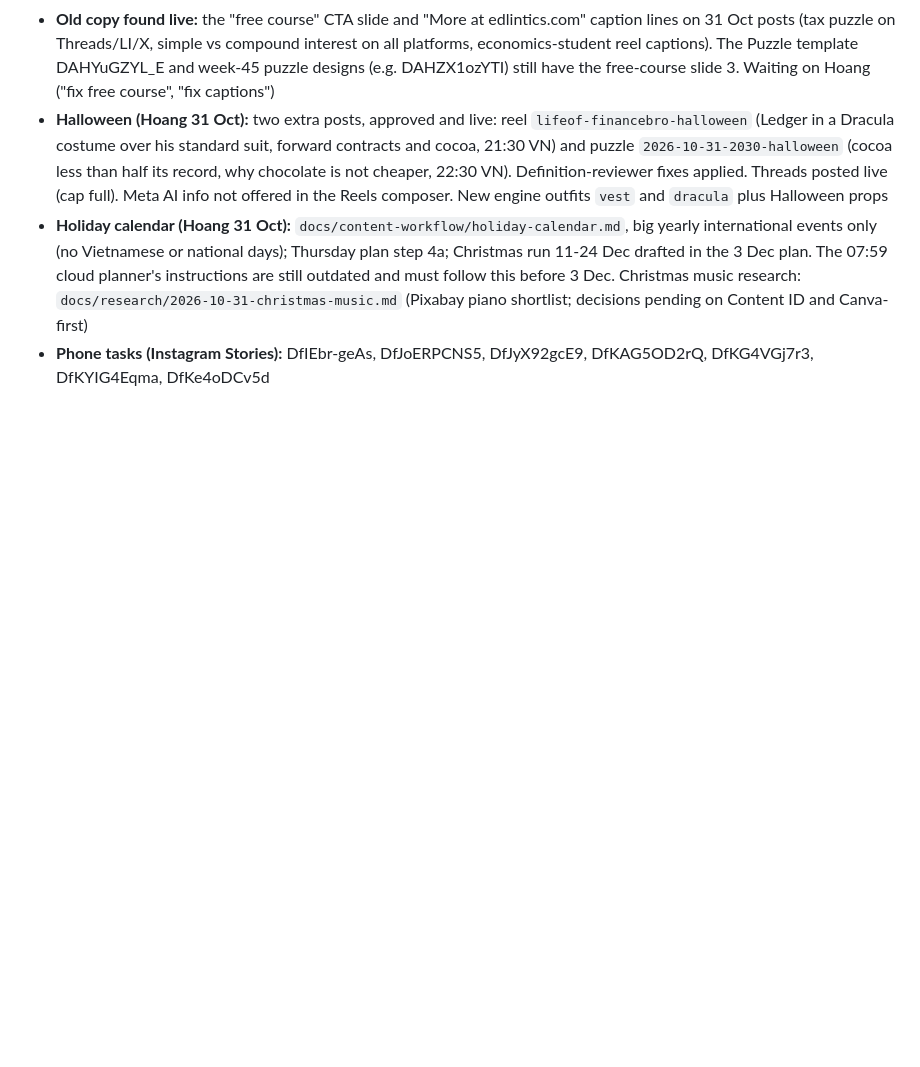
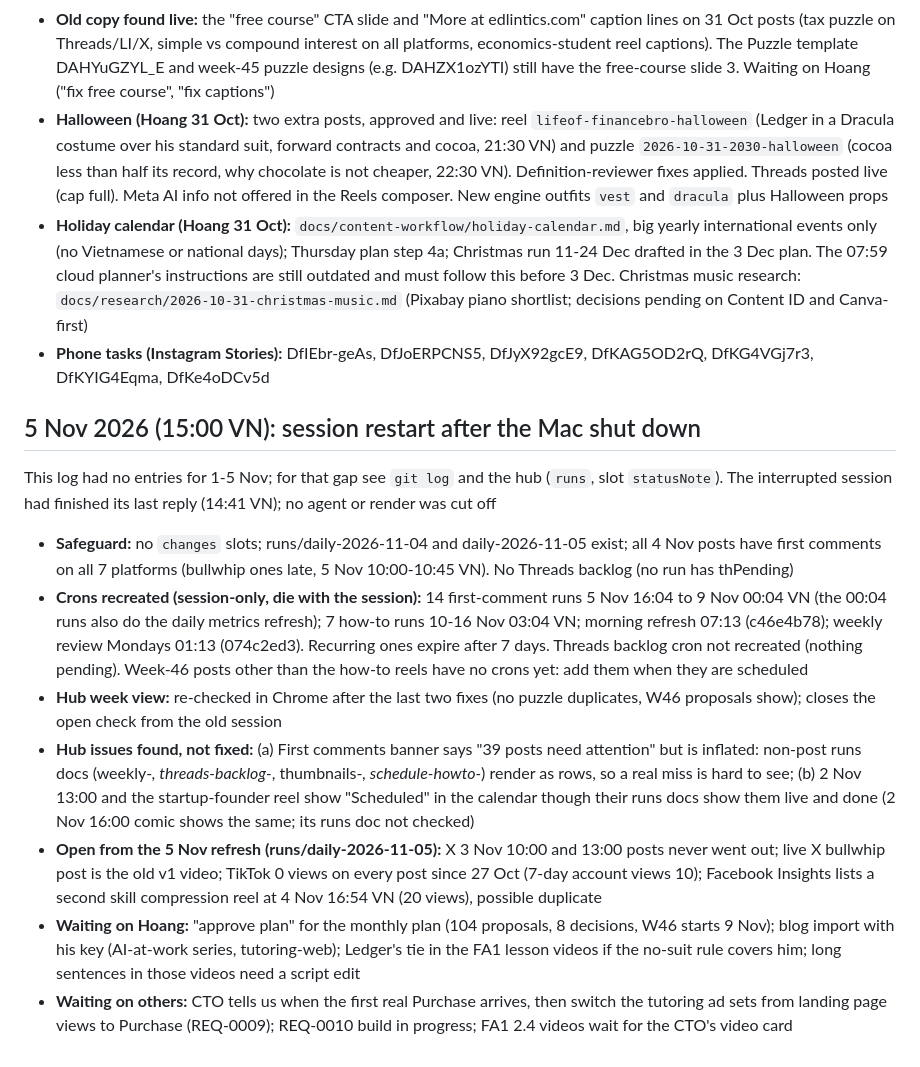
Before and after one commit to viethoang7276/tutoring-marketing, a Markdown page: status.md, the part around one of its changes. Rendered like a GitHub page; blank space fills up the shorter version.

Commit message:
Status: 5 Nov session restart, crons recreated, hub week view checked, open items
Co-Authored-By: Claude Opus 5.5 <noreply@anthropic.com>

```diff
--- a/status.md
+++ b/status.md
@@ -566,3 +566,13 @@ Any session can take over from here. Do these in order:
 - **Halloween (Hoang 31 Oct):** two extra posts, approved and live: reel `lifeof-financebro-halloween` (Ledger in a Dracula costume over his standard suit, forward contracts and cocoa, 21:30 VN) and puzzle `2026-10-31-2030-halloween` (cocoa less than half its record, why chocolate is not cheaper, 22:30 VN). Definition-reviewer fixes applied. Threads posted live (cap full). Meta AI info not offered in the Reels composer. New engine outfits `vest` and `dracula` plus Halloween props
 - **Holiday calendar (Hoang 31 Oct):** `docs/content-workflow/holiday-calendar.md`, big yearly international events only (no Vietnamese or national days); Thursday plan step 4a; Christmas run 11-24 Dec drafted in the 3 Dec plan. The 07:59 cloud planner's instructions are still outdated and must follow this before 3 Dec. Christmas music research: `docs/research/2026-10-31-christmas-music.md` (Pixabay piano shortlist; decisions pending on Content ID and Canva-first)
 - **Phone tasks (Instagram Stories):** DfIEbr-geAs, DfJoERPCNS5, DfJyX92gcE9, DfKAG5OD2rQ, DfKG4VGj7r3, DfKYIG4Eqma, DfKe4oDCv5d
+
+## 5 Nov 2026 (15:00 VN): session restart after the Mac shut down
+This log had no entries for 1-5 Nov; for that gap see `git log` and the hub (`runs`, slot `statusNote`). The interrupted session had finished its last reply (14:41 VN); no agent or render was cut off
+- **Safeguard:** no `changes` slots; runs/daily-2026-11-04 and daily-2026-11-05 exist; all 4 Nov posts have first comments on all 7 platforms (bullwhip ones late, 5 Nov 10:00-10:45 VN). No Threads backlog (no run has thPending)
+- **Crons recreated (session-only, die with the session):** 14 first-comment runs 5 Nov 16:04 to 9 Nov 00:04 VN (the 00:04 runs also do the daily metrics refresh); 7 how-to runs 10-16 Nov 03:04 VN; morning refresh 07:13 (c46e4b78); weekly review Mondays 01:13 (074c2ed3). Recurring ones expire after 7 days. Threads backlog cron not recreated (nothing pending). Week-46 posts other than the how-to reels have no crons yet: add them when they are scheduled
+- **Hub week view:** re-checked in Chrome after the last two fixes (no puzzle duplicates, W46 proposals show); closes the open check from the old session
+- **Hub issues found, not fixed:** (a) First comments banner says "39 posts need attention" but is inflated: non-post runs docs (weekly-*, threads-backlog-*, thumbnails-*, schedule-howto-*) render as rows, so a real miss is hard to see; (b) 2 Nov 13:00 and the startup-founder reel show "Scheduled" in the calendar though their runs docs show them live and done (2 Nov 16:00 comic shows the same; its runs doc not checked)
+- **Open from the 5 Nov refresh (runs/daily-2026-11-05):** X 3 Nov 10:00 and 13:00 posts never went out; live X bullwhip post is the old v1 video; TikTok 0 views on every post since 27 Oct (7-day account views 10); Facebook Insights lists a second skill compression reel at 4 Nov 16:54 VN (20 views), possible duplicate
+- **Waiting on Hoang:** "approve plan" for the monthly plan (104 proposals, 8 decisions, W46 starts 9 Nov); blog import with his key (AI-at-work series, tutoring-web); Ledger's tie in the FA1 lesson videos if the no-suit rule covers him; long sentences in those videos need a script edit
+- **Waiting on others:** CTO tells us when the first real Purchase arrives, then switch the tutoring ad sets from landing page views to Purchase (REQ-0009); REQ-0010 build in progress; FA1 2.4 videos wait for the CTO's video card
```
Also changed, not shown: other parts of status.md (+1 -1 lines).
